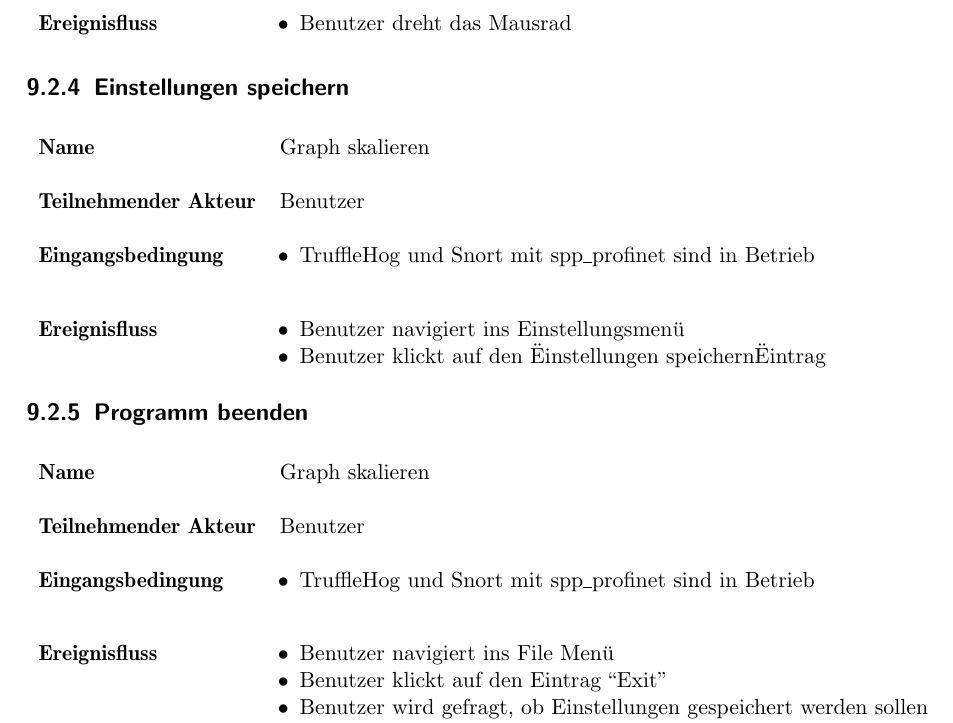
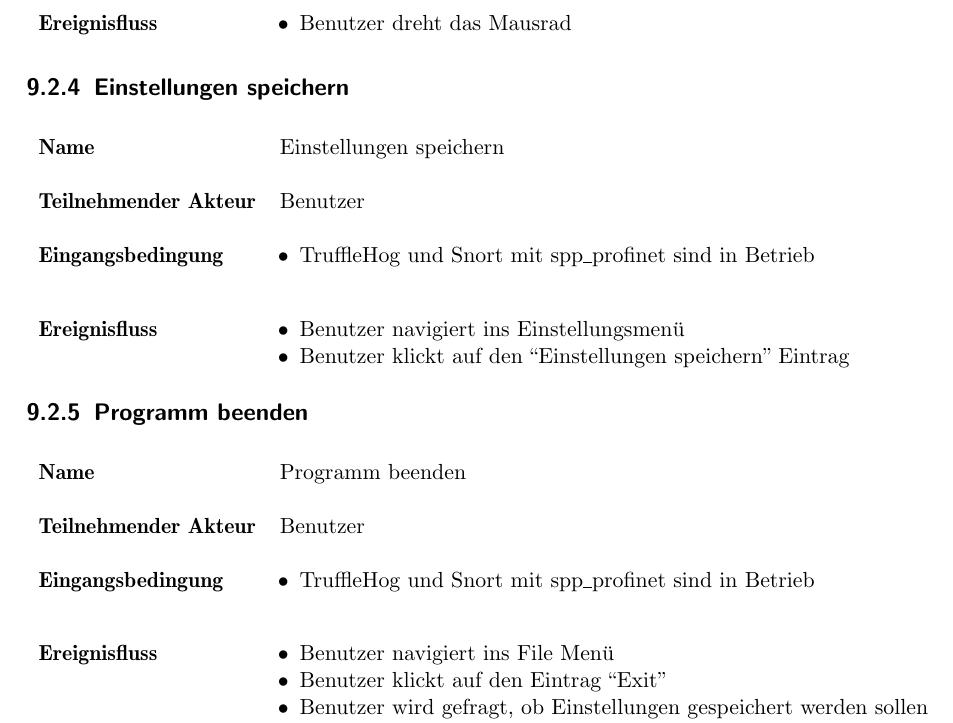
Before and after one commit to truffle-hog/documentation, a LaTeX thesis (requirements/functionalSpecification/functionalSpecificationPS.tex, which reads requirements/functionalSpecification/systemmodels.tex): part of page 25 of 38, cut so that both start at the same text. Compiled offline with pdfLaTeX.

Commit message:
#21 fixed some Rechtschreib und Konsitenzfehler

```diff
--- a/requirements/functionalSpecification/systemmodels.tex
+++ b/requirements/functionalSpecification/systemmodels.tex
@@ -117,7 +117,7 @@ Alice öffnet die Logdatei des roten Knotens, der den Angriff gestartet hat, und
 \subsection{Einstellungen speichern}
 
 \begin{tabular}{lp{0.9\linewidth}}
-\textbf{Name} & Graph skalieren \\
+\textbf{Name} & Einstellungen speichern \\
 
 \textbf{Teilnehmender Akteur} & Benutzer \\
 
@@ -132,8 +132,8 @@ Alice öffnet die Logdatei des roten Knotens, der den Angriff gestartet hat, und
 \textbf{Ereignisfluss} &
 				\begin{minipage}[t]{\linewidth}
 				\begin{itemize}[nosep,after=\strut,leftmargin=10pt]
-				\item Benutzer navigiert ins Einstellungsmenü
-				\item Benutzer klickt auf den "Einstellungen speichern" Eintrag
+				\item Benutzer navigiert ins Einstellungsmen"u
+				\item Benutzer klickt auf den ``Einstellungen speichern'' Eintrag
 				\end{itemize}
 				\end{minipage} \\
 \end{tabular}
@@ -141,7 +141,7 @@ Alice öffnet die Logdatei des roten Knotens, der den Angriff gestartet hat, und
 \subsection{Programm beenden}
 
 \begin{tabular}{lp{0.9\linewidth}}
-\textbf{Name} & Graph skalieren \\
+\textbf{Name} & Programm beenden \\
 
 \textbf{Teilnehmender Akteur} & Benutzer \\
 
@@ -156,7 +156,7 @@ Alice öffnet die Logdatei des roten Knotens, der den Angriff gestartet hat, und
 \textbf{Ereignisfluss} &
 				\begin{minipage}[t]{\linewidth}
 				\begin{itemize}[nosep,after=\strut,leftmargin=10pt]
-				\item Benutzer navigiert ins File Menü
+				\item Benutzer navigiert ins File Men"u
 				\item Benutzer klickt auf den Eintrag ``Exit''
 				\item Benutzer wird gefragt, ob Einstellungen gespeichert werden sollen
 				\item Programm wird beendet
```
Also changed, not shown: requirements/functionalSpecification/systemmodels.tex (6 more changed lines).
